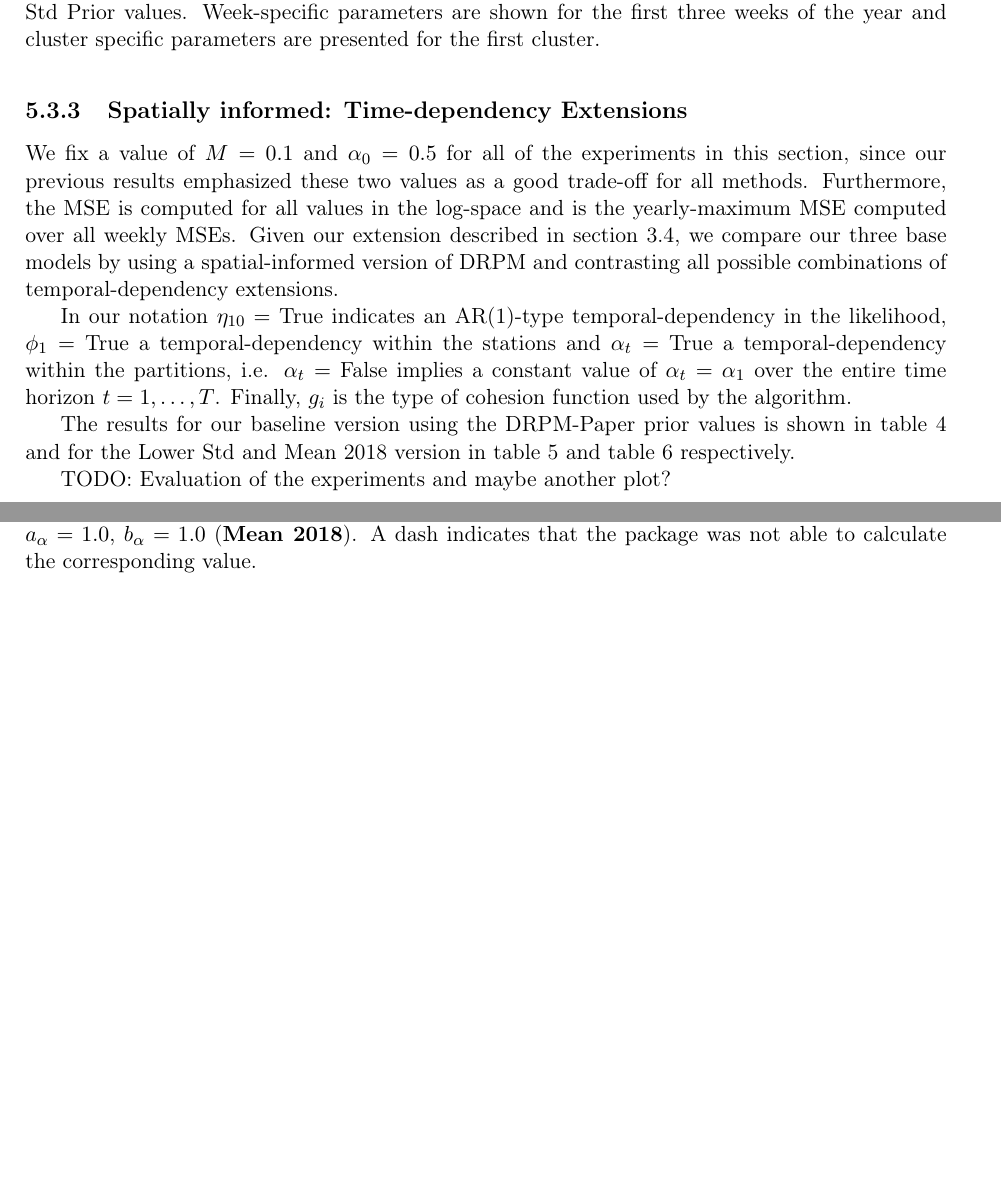
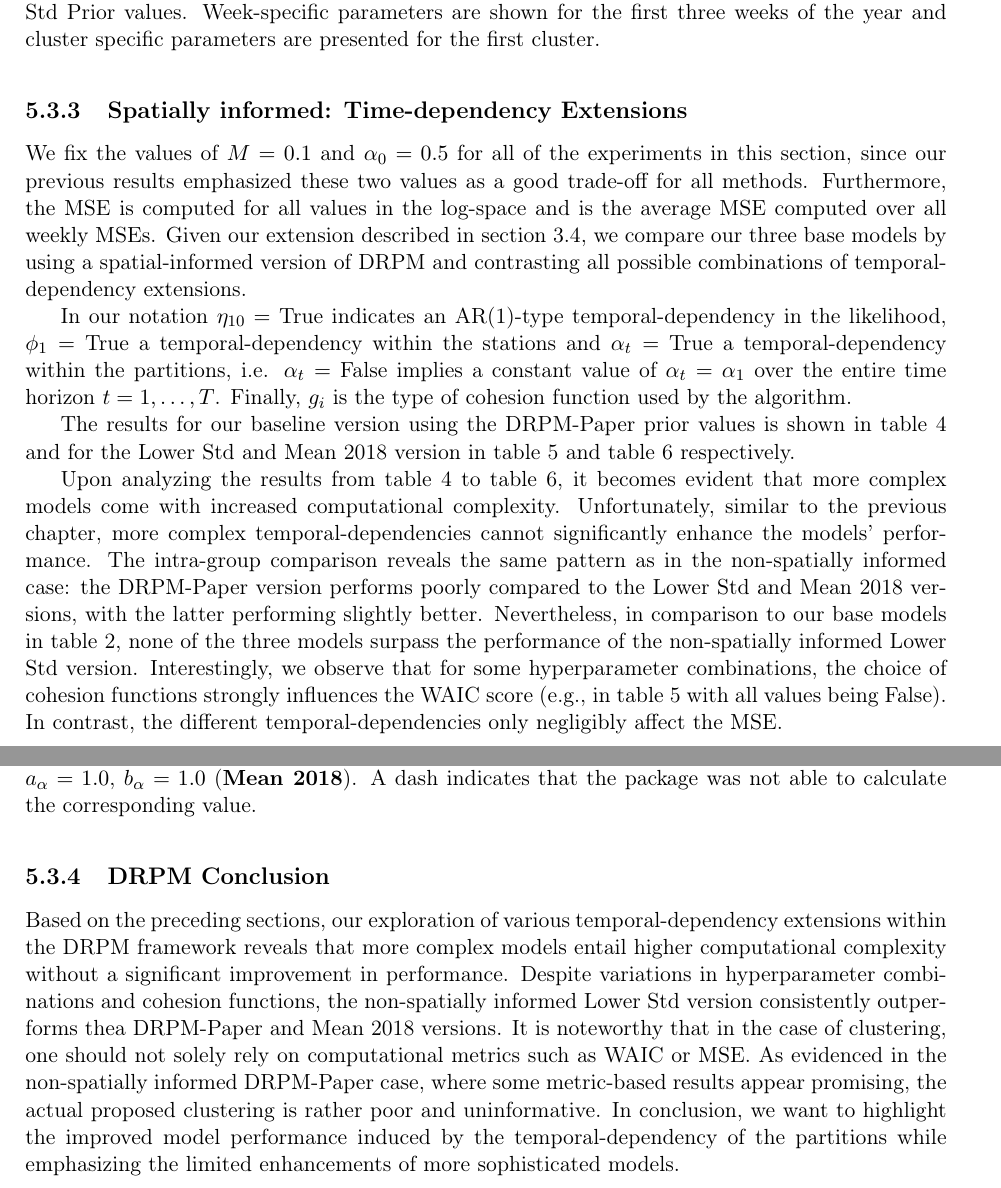
Before and after one commit to benedettacefaloni/PM25-Clustering, a LaTeX document (report/2024-02-15-Borrini-Carbonara-Cefaloni-Ettel-Grignani-Wolf.tex): two parts of pages 14 and 17 of 19 before the commit and two parts of pages 14 and 18 of 21 after it, joined at a grey line, cut so that both start at the same text, the shorter picture padded with empty space. Compiled offline with pdfLaTeX.

Commit message:
backup for the report

```diff
--- a/report/2024-02-15-Borrini-Carbonara-Cefaloni-Ettel-Grignani-Wolf.tex
+++ b/report/2024-02-15-Borrini-Carbonara-Cefaloni-Ettel-Grignani-Wolf.tex
@@ -703,7 +717,10 @@ was not able to compute the corresponding values due to unknown reasons. Bold va
+    \label{fig:drpm_spatial-informed_comparison}
+\end{figure}
+
 \subsubsection{Spatially informed: Time-dependency Extensions}
-We fix a value of $M= 0.1$ and $\alpha_0 = 0.5$ for all of the experiments in this section, since our previous results emphasized
+We fix the values of $M= 0.1$ and $\alpha_0 = 0.5$ for all of the experiments in this section, since our previous results emphasized
 these two values as a good trade-off for all methods. Furthermore, the MSE is computed for all values in the log-space and is the
-yearly-maximum MSE computed over all weekly MSEs. Given our
+average MSE computed over all weekly MSEs. Given our
 extension described in \cref{subsec:DRPMExtensions}, we compare our three base models by using a spatial-informed version of
 DRPM and contrasting all possible combinations of temporal-dependency extensions.
 
@@ -715,7 +732,16 @@ $t = 1, \ldots, T$. Finally, $g_i$ is the type of cohesion function used by the
 The results for our baseline version using the DRPM-Paper prior values is shown in \cref{tab:DRPMExtensionDRPMPaper} and
 for the Lower Std and Mean 2018 version in \cref{tab:DRPMExtensionLowerStd} and \cref{tab:DRPMExtensionMean2018} respectively.
 
-TODO: Evaluation of the experiments and maybe another plot?
+Upon analyzing the results from \cref{tab:DRPMExtensionDRPMPaper} to \cref{tab:DRPMExtensionMean2018}, it becomes evident that more
+complex models come with increased computational complexity.
+Unfortunately, similar to the previous chapter, more complex temporal-dependencies cannot significantly enhance the models'
+performance. The intra-group comparison reveals the same pattern as in the non-spatially informed case:
+the DRPM-Paper version performs poorly compared to the Lower Std and Mean 2018 versions, with the latter performing slightly better.
+Nevertheless, in comparison to our base models in \cref{tab:DRPMNoSpatialSummary}, none of the three models surpass the performance
+of the non-spatially informed Lower Std version. Interestingly, we observe that for some hyperparameter combinations, the choice of
+cohesion functions strongly influences the WAIC score (e.g., in \cref{tab:DRPMExtensionLowerStd} with all values being False). In
+contrast, the different temporal-dependencies only negligibly affect the MSE.
+
 
 \begin{table}
 \centering\begin{tabular}{cccccccc}
@@ -804,7 +830,16 @@ A dash indicates that the package was not able to calculate the corresponding va
 \label{tab:DRPMExtensionMean2018}
 \end{table}
 
+\subsubsection{DRPM Conclusion}
 
+Based on the preceding sections, our exploration of various temporal-dependency extensions within the DRPM framework reveals that
+more complex models entail higher computational complexity without a significant improvement in performance. Despite variations in
+hyperparameter combinations and cohesion functions, the non-spatially informed Lower Std version consistently outperforms thea
+DRPM-Paper and Mean 2018 versions. It is noteworthy that in the case of clustering, one should not solely rely on computational
+metrics
+such as WAIC or MSE. As evidenced in the non-spatially informed DRPM-Paper case, where some metric-based results appear promising,
+the actual proposed clustering is rather poor and uninformative. In conclusion, we want to highlight the improved model performance
+induced by the temporal-dependency of the partitions while emphasizing the limited enhancements of more sophisticated models.
 
 \newpage
 
```
Also changed, not shown: report/2024-02-15-Borrini-Carbonara-Cefaloni-Ettel-Grignani-Wolf.tex (52 more changed lines), 1 other file.
